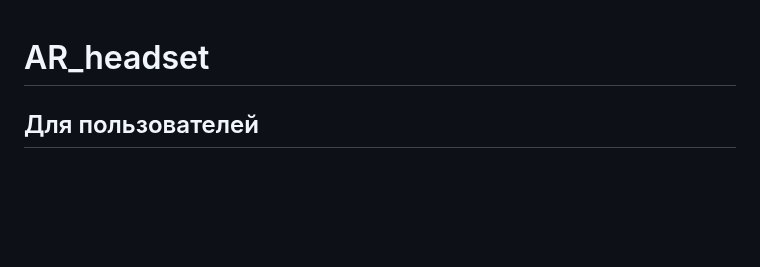
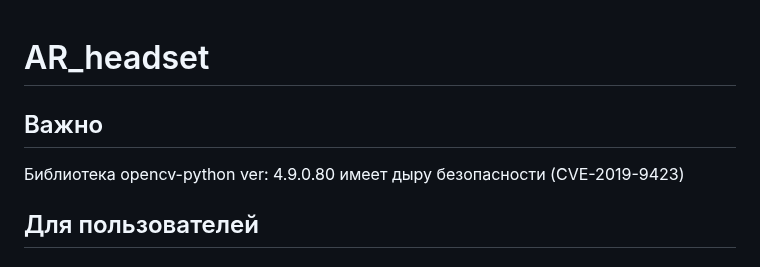
Before and after one commit to vladislav-serdyuk/AR_headset, a Markdown page: README.md, the part around the change. GitHub-like rendering; blank space fills up the shorter version.

```diff
--- a/README.md
+++ b/README.md
@@ -1,4 +1,6 @@
 # AR_headset
+## Важно
+Библиотека opencv-python ver: 4.9.0.80 имеет дыру безопасности (CVE-2019-9423)
 ## Для пользователей
 ### Настройка
 - Установите зависимости (pip install -r requirements.txt)
```
